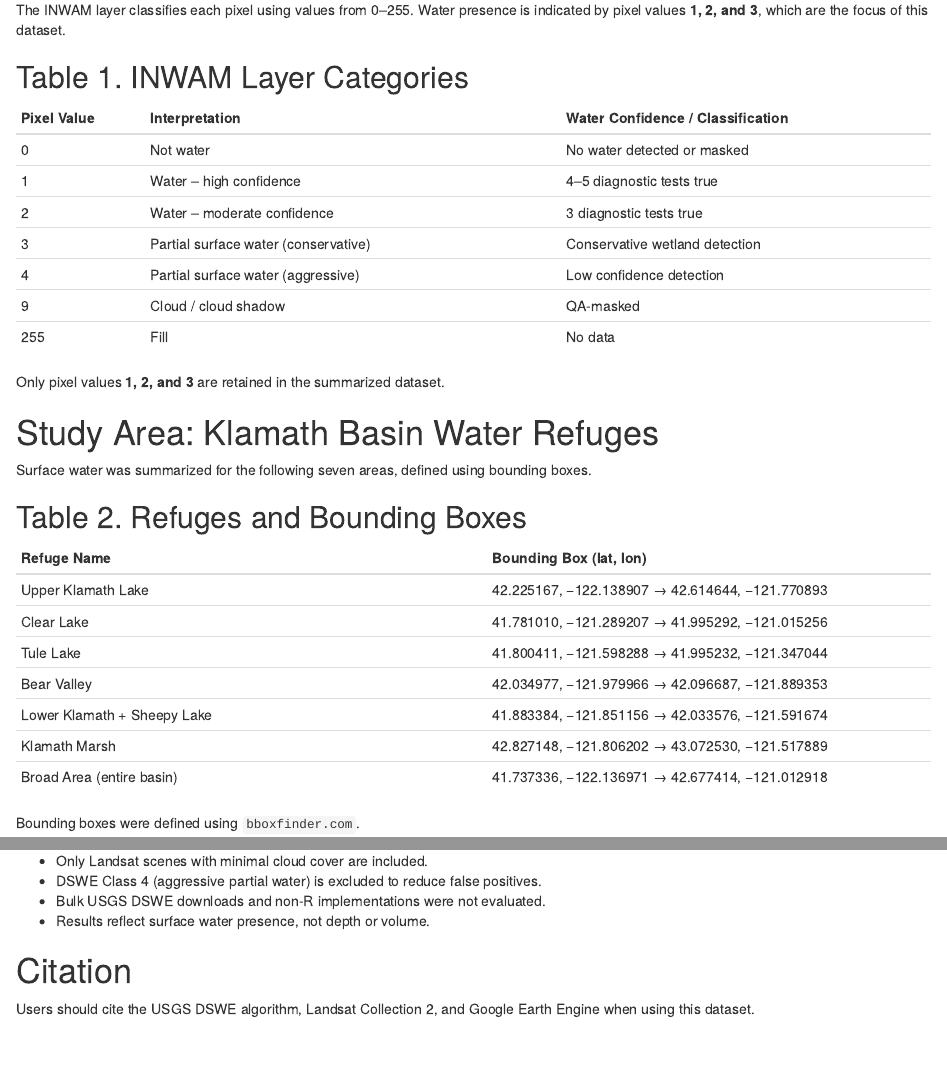
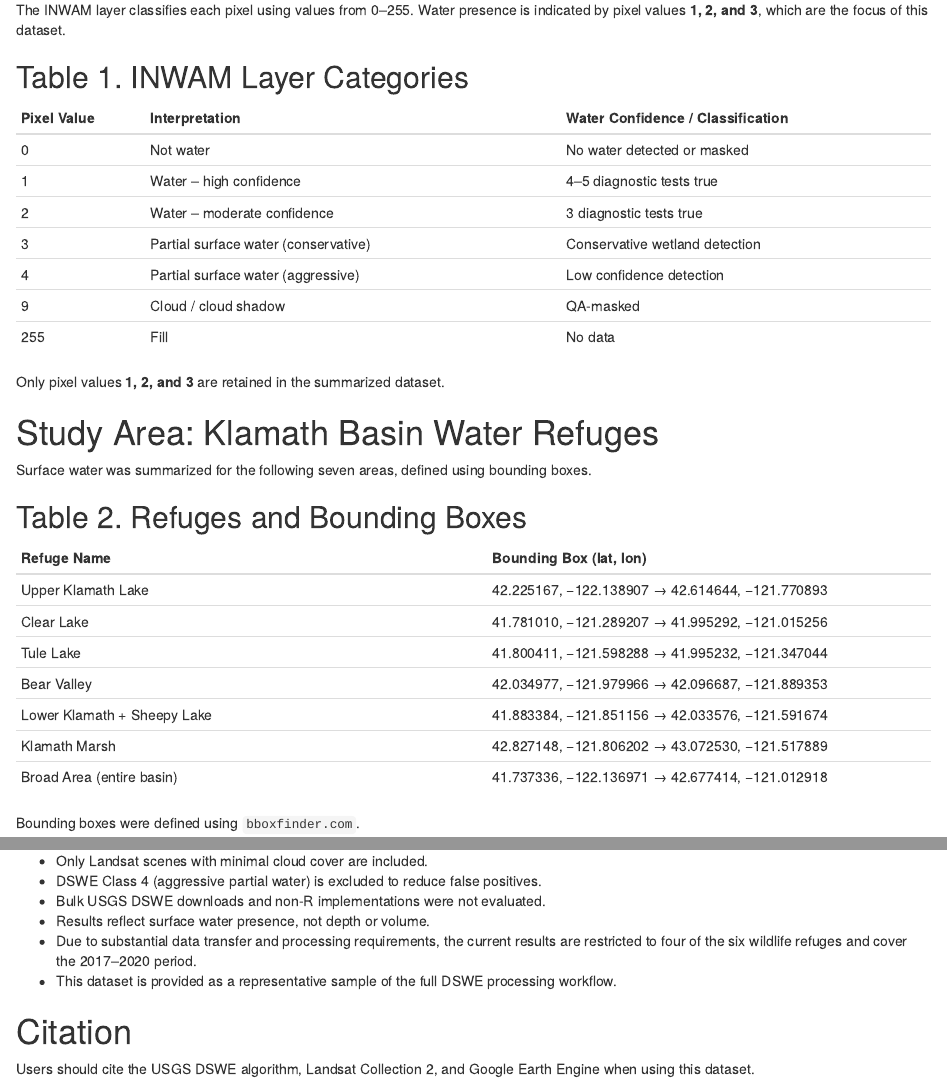
Before and after one commit to Klamath-SDM/klamathWaterData, an R Markdown document (vignettes/dswe_klamath_basin.Rmd): the page in a window 1100 px wide, from 590 px down, and a second part further down, joined at a grey line. Rendered offline with R 4.5, knitr and Pandoc, with nearby package versions.

Commit message:
cleans markdown

```diff
--- a/vignettes/dswe_klamath_basin.Rmd
+++ b/vignettes/dswe_klamath_basin.Rmd
@@ -1,7 +1,2 @@
 ---
 title: "Dynamic Surface Water Extent (DSWE) Data for the Klamath Basin"
-output: rmarkdown::html_vignette
-vignette: >
-  %\VignetteIndexEntry{Dynamic Surface Water Extent (DSWE) Data for the Klamath Basin}
-  %\VignetteEngine{knitr::rmarkdown}
-  %\VignetteEncoding{UTF-8}
@@ -151,6 +150,8 @@ patterns, and long-term trends across the Klamath Basin.
 - DSWE Class 4 (aggressive partial water) is excluded to reduce false positives.
 - Bulk USGS DSWE downloads and non-R implementations were not evaluated.
 - Results reflect surface water presence, not depth or volume.
+- Due to substantial data transfer and processing requirements, the current results are restricted to four of the six wildlife refuges and cover the 2017–2020 period.
+- This dataset is provided as a representative sample of the full DSWE processing workflow.
 
 # Citation
 
```
Also changed, not shown: vignettes/dswe_klamath_basin.Rmd (10 more changed lines).
